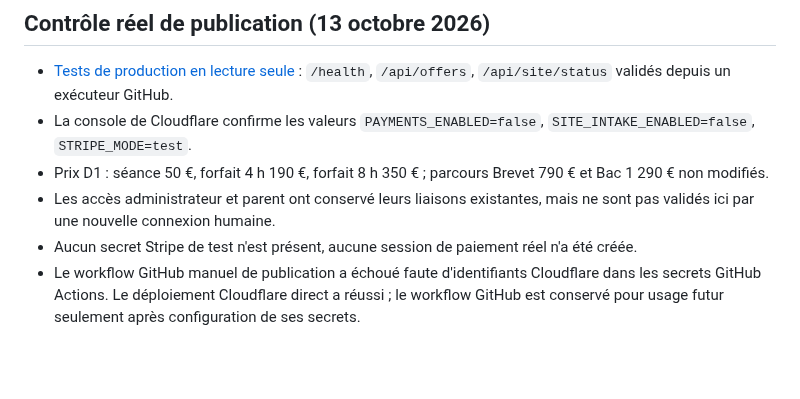
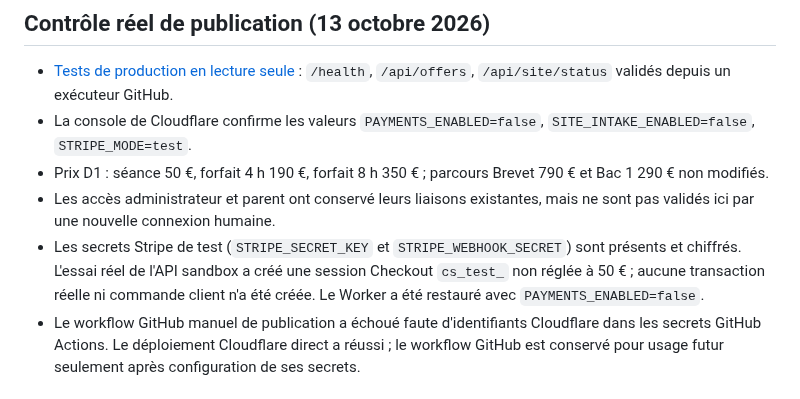
Before and after one commit to bon-point/bon-point, a Markdown page: cloudflare-v2/README.md, the part around the change. GitHub-like rendering; blank space fills up the shorter version.

Commit message:
Update Stripe launch status: real sandbox Checkout creation verified, payments reverted off; full webhook test pending

```diff
--- a/cloudflare-v2/README.md
+++ b/cloudflare-v2/README.md
@@ -35,7 +35,7 @@ Les tables de la migration **0003** ont été créées directement sur la base D
 - La console de Cloudflare confirme les valeurs `PAYMENTS_ENABLED=false`, `SITE_INTAKE_ENABLED=false`, `STRIPE_MODE=test`.
 - Prix D1 : séance 50 €, forfait 4 h 190 €, forfait 8 h 350 € ; parcours Brevet 790 € et Bac 1 290 € non modifiés.
 - Les accès administrateur et parent ont conservé leurs liaisons existantes, mais ne sont pas validés ici par une nouvelle connexion humaine.
-- Aucun secret Stripe de test n'est présent, aucune session de paiement réel n'a été créée.
+- Les secrets Stripe de test (`STRIPE_SECRET_KEY` et `STRIPE_WEBHOOK_SECRET`) sont présents et chiffrés. L'essai réel de l'API sandbox a créé une session Checkout `cs_test_` non réglée à 50 € ; aucune transaction réelle ni commande client n'a été créée. Le Worker a été restauré avec `PAYMENTS_ENABLED=false`.
 - Le workflow GitHub manuel de publication a échoué faute d'identifiants Cloudflare dans les secrets GitHub Actions. Le déploiement Cloudflare direct a réussi ; le workflow GitHub est conservé pour usage futur seulement après configuration de ses secrets.
 
 ## Points à finaliser avant toute activation
```
